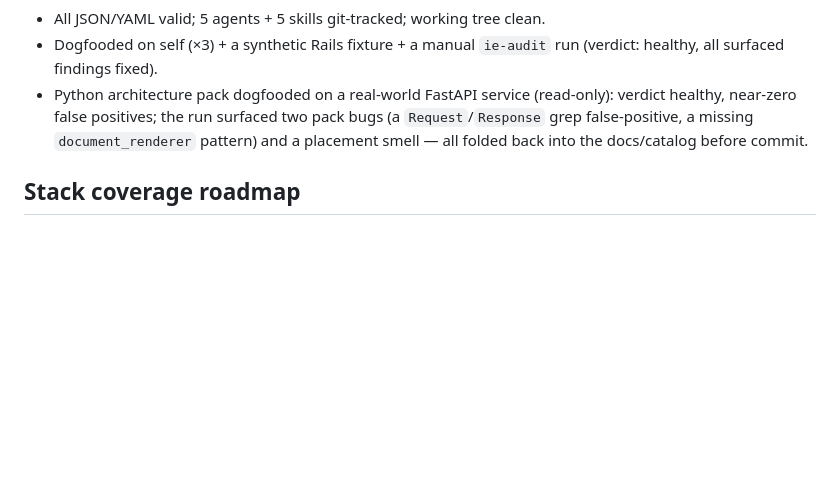
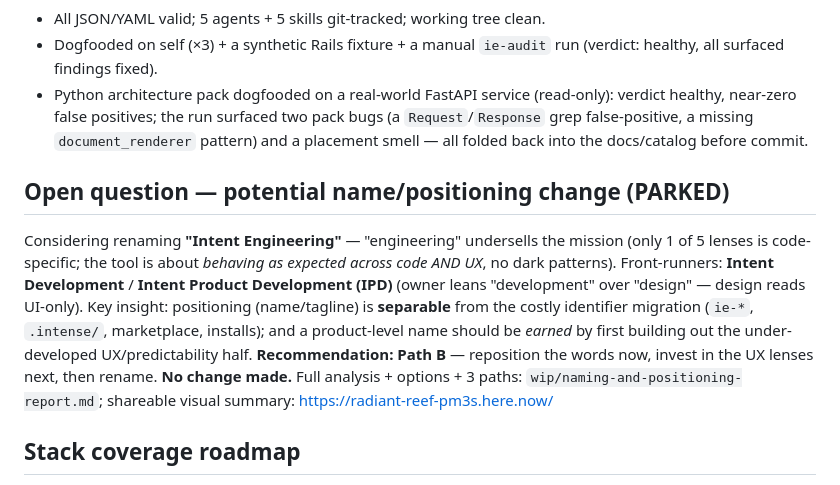
Before and after one commit to davidteren/intent-engineering, a Markdown page: STATUS.md, the part around the change. Rendered like a GitHub page; blank space fills up the shorter version.

```diff
--- a/STATUS.md
+++ b/STATUS.md
@@ -63,6 +63,19 @@ Install in any repo:
   grep false-positive, a missing `document_renderer` pattern) and a placement smell — all
   folded back into the docs/catalog before commit.
 
+## Open question — potential name/positioning change (PARKED)
+
+Considering renaming **"Intent Engineering"** — "engineering" undersells the mission (only 1
+of 5 lenses is code-specific; the tool is about *behaving as expected across code AND UX*, no
+dark patterns). Front-runners: **Intent Development** / **Intent Product Development (IPD)**
+(owner leans "development" over "design" — design reads UI-only). Key insight: positioning
+(name/tagline) is **separable** from the costly identifier migration (`ie-*`, `.intense/`,
+marketplace, installs); and a product-level name should be *earned* by first building out the
+under-developed UX/predictability half. **Recommendation: Path B** — reposition the words now,
+invest in the UX lenses next, then rename. **No change made.** Full analysis +
+options + 3 paths: `wip/naming-and-positioning-report.md`; shareable visual summary:
+https://radiant-reef-pm3s.here.now/
+
 ## Stack coverage roadmap
 
 The extension point is in place: a stack is **data** (a `stack-catalog.md` row + packs),
```
Also changed, not shown: README.md (+8 -4 lines).
